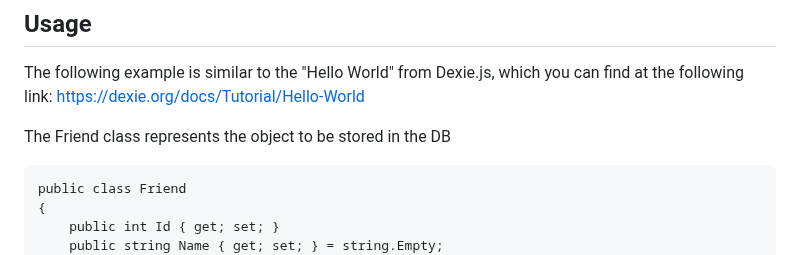
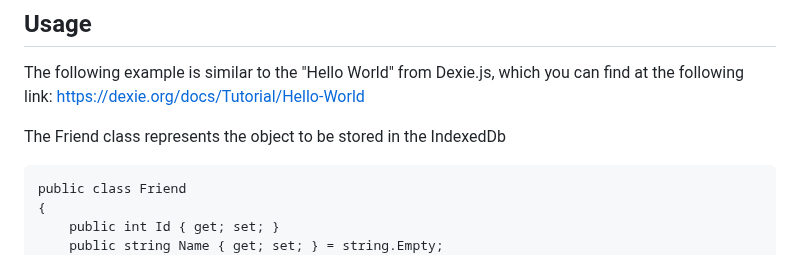
Before and after one commit to simon-kuster/BlazorDexie, a Markdown page: README.md, the part around the change. Drawn GitHub-style.

````diff
--- a/README.md
+++ b/README.md
@@ -8,7 +8,7 @@ nuget package: https://www.nuget.org/packages/BlazorDexie
 
 The following example is similar to the "Hello World" from Dexie.js, which you can find at the following link: https://dexie.org/docs/Tutorial/Hello-World
 
-The Friend class represents the object to be stored in the DB
+The Friend class represents the object to be stored in the IndexedDb
 ```
 public class Friend
 {
````
